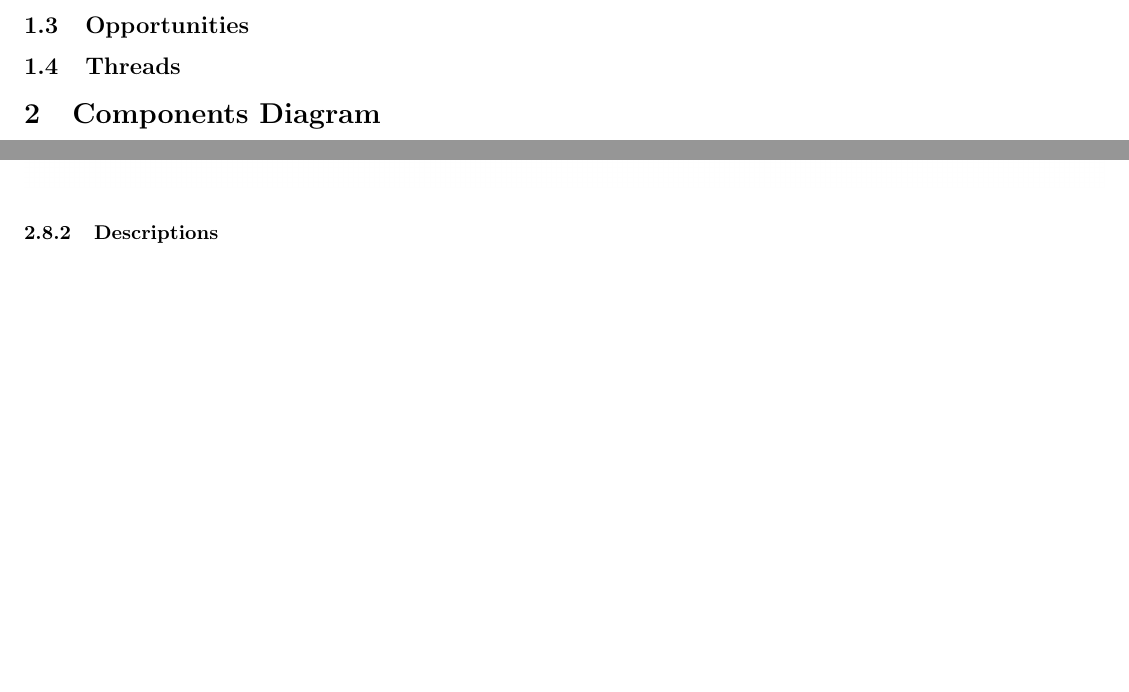
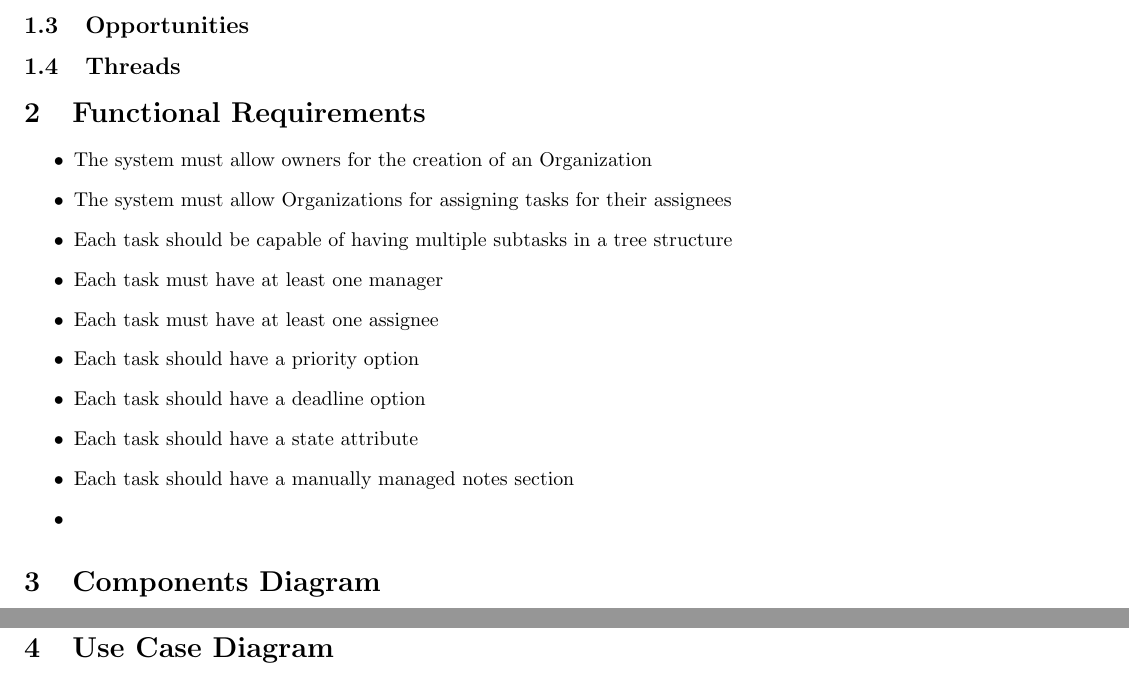
Before and after one commit to lucaSartore/MindMerge, a LaTeX document (deliverable_1/d1.tex): two parts of pages 2 and 9 of 9 before the commit and two parts of pages 2 and 10 of 10 after it, joined at a grey line, cut so that both start at the same text, the shorter picture padded with empty space. Compiled offline with pdfLaTeX.

Commit message:
added UseCaseDiagram and functional requirements

```diff
--- a/deliverable_1/d1.tex
+++ b/deliverable_1/d1.tex
@@ -34,6 +34,20 @@
 \subsection{Opportunities}
 
 \subsection{Threads}
+
+\section{Functional Requirements}
+\begin{itemize}
+    \item The system must allow owners for the creation of an Organization
+    \item The system must allow Organizations for assigning tasks for their assignees
+    \item Each task should be capable of having multiple subtasks in a tree structure
+    \item Each task must have at least one manager
+    \item Each task must have at least one assignee
+    \item Each task should have a priority option
+    \item Each task should have a deadline option
+    \item Each task should have a state attribute
+    \item Each task should have a manually managed notes section
+    \item
+\end{itemize}
 
 \section{Components Diagram}
 
@@ -159,4 +173,9 @@ This component provide some library useful to navigate the task tree. For exampl
 \includegraphics[width=\textwidth,height=\textheight,keepaspectratio]{images/component_diagram/front_end.jpg}
 \subsubsection{Descriptions}
 
+\section{Use Case Diagram}
+
+\includegraphics[width=\textwidth,height=\textheight,keepaspectratio]{images/UseCaseDiagram.jpg}
+
+
 \end{document}
```
Also changed, not shown: deliverable_1/images/UseCaseDiagram.jpg. Lines whose indentation alone changed are shown as unchanged.
